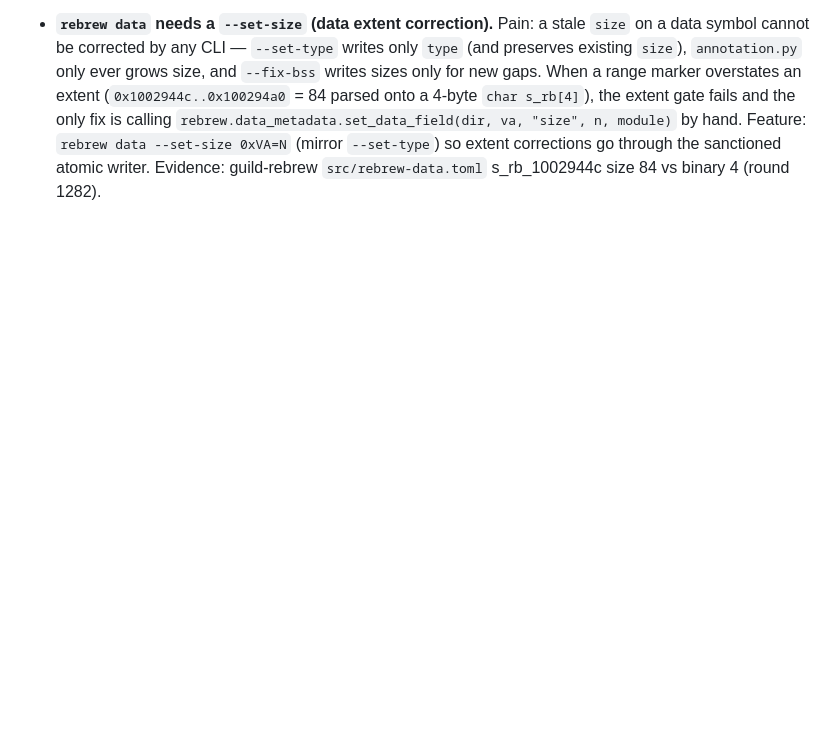
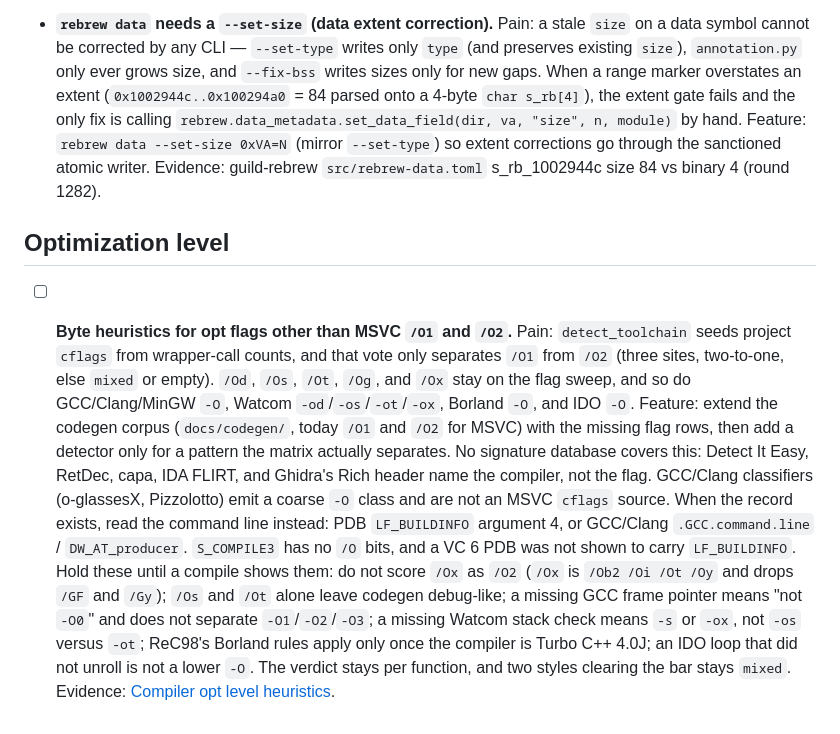
Before and after one commit to maci0/rebrew, a Markdown page: docs/IDEAS-GUILD.md, the part around the change. GitHub-like rendering; blank space fills up the shorter version.

Commit message:
docs: propose opt-level byte heuristics in the ideas guild

```diff
--- a/docs/IDEAS-GUILD.md
+++ b/docs/IDEAS-GUILD.md
@@ -335,3 +335,26 @@ Status `open` unless noted. Promote to ROADMAP when scoped.
   Feature: `rebrew data --set-size 0xVA=N` (mirror `--set-type`) so extent corrections go through
   the sanctioned atomic writer.
   Evidence: guild-rebrew `src/rebrew-data.toml` s_rb_1002944c size 84 vs binary 4 (round 1282).
+
+## Optimization level
+
+- [ ] **Byte heuristics for opt flags other than MSVC `/O1` and `/O2`.**
+  Pain: `detect_toolchain` seeds project `cflags` from wrapper-call counts, and that vote only
+  separates `/O1` from `/O2` (three sites, two-to-one, else `mixed` or empty). `/Od`, `/Os`,
+  `/Ot`, `/Og`, and `/Ox` stay on the flag sweep, and so do GCC/Clang/MinGW `-O`, Watcom
+  `-od`/`-os`/`-ot`/`-ox`, Borland `-O`, and IDO `-O`.
+  Feature: extend the codegen corpus (`docs/codegen/`, today `/O1` and `/O2` for MSVC) with the
+  missing flag rows, then add a detector only for a pattern the matrix actually separates. No
+  signature database covers this: Detect It Easy, RetDec, capa, IDA FLIRT, and Ghidra's Rich
+  header name the compiler, not the flag. GCC/Clang classifiers (o-glassesX, Pizzolotto) emit a
+  coarse `-O` class and are not an MSVC `cflags` source. When the record exists, read the command
+  line instead: PDB `LF_BUILDINFO` argument 4, or GCC/Clang `.GCC.command.line` /
+  `DW_AT_producer`. `S_COMPILE3` has no `/O` bits, and a VC 6 PDB was not shown to carry
+  `LF_BUILDINFO`.
+  Hold these until a compile shows them: do not score `/Ox` as `/O2` (`/Ox` is `/Ob2 /Oi /Ot /Oy`
+  and drops `/GF` and `/Gy`); `/Os` and `/Ot` alone leave codegen debug-like; a missing GCC frame
+  pointer means "not `-O0`" and does not separate `-O1`/`-O2`/`-O3`; a missing Watcom stack check
+  means `-s` or `-ox`, not `-os` versus `-ot`; ReC98's Borland rules apply only once the compiler
+  is Turbo C++ 4.0J; an IDO loop that did not unroll is not a lower `-O`. The verdict stays per
+  function, and two styles clearing the bar stays `mixed`.
+  Evidence: [Compiler opt level heuristics](../reports/Compiler%20opt%20level%20heuristics.md).
```
